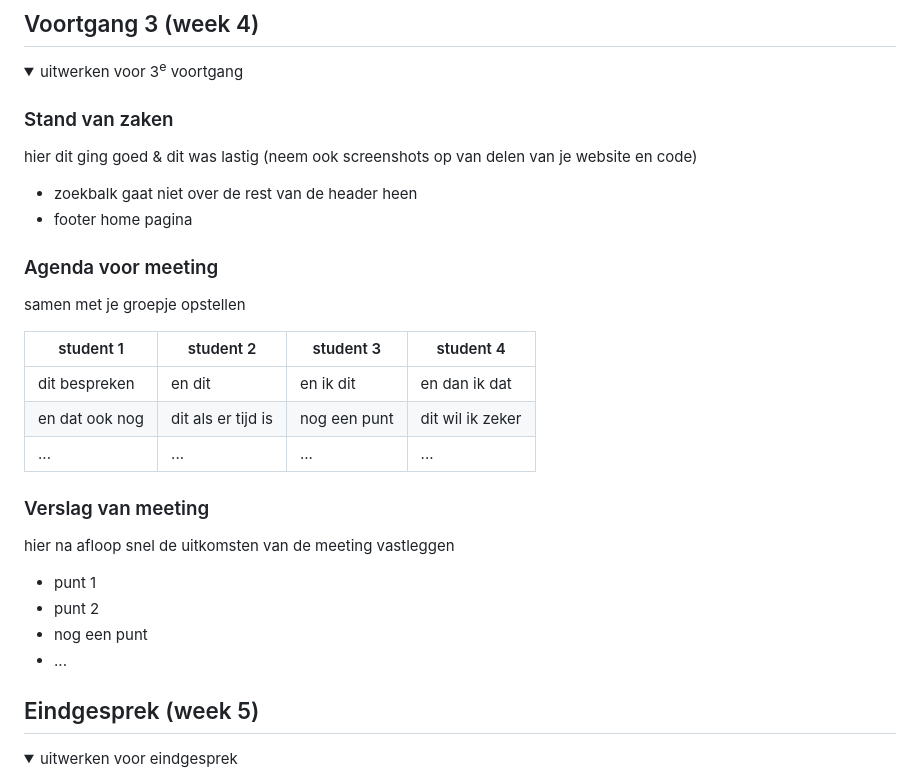
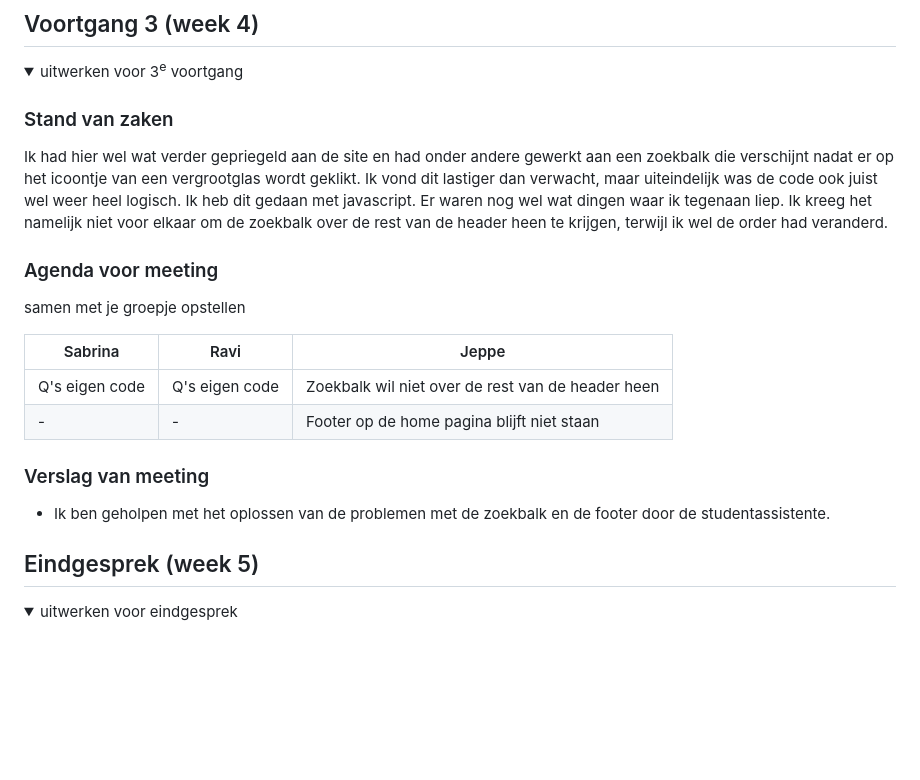
Before and after one commit to jeppedewilde/blok_web, a Markdown page: README.md, the part around the change printed below. Rendered like a GitHub page; folded sections open; blank space fills up the shorter version.

```diff
--- a/README.md
+++ b/README.md
@@ -197,32 +188,25 @@ Nb. Door *open* toe te voegen aan een *details* element kun je deze standaard op
   <summary>uitwerken voor 3<sup>e</sup> voortgang</summary>
 
   ### Stand van zaken
-  hier dit ging goed & dit was lastig (neem ook screenshots op van delen van je website en code)
+  Ik had hier wel wat verder gepriegeld aan de site en had onder andere gewerkt aan een zoekbalk die verschijnt nadat er op het icoontje van een vergrootglas
+  wordt geklikt. Ik vond dit lastiger dan verwacht, maar uiteindelijk was de code ook juist wel weer heel logisch. Ik heb dit gedaan met javascript. Er waren nog wel wat dingen
+  waar ik tegenaan liep. Ik kreeg het namelijk niet voor elkaar om de zoekbalk over de rest van de header heen te krijgen, terwijl ik wel de order had veranderd.
 
-  - zoekbalk gaat niet over de rest van de header heen
-  - footer home pagina
 
   ### Agenda voor meeting
   samen met je groepje opstellen
 
-  | student 1      | student 2          | student 3    | student 4        |
-  | ---            | ---                | ---          | ---              |
-  | dit bespreken  | en dit             | en ik dit    | en dan ik dat    |
-  | en dat ook nog | dit als er tijd is | nog een punt | dit wil ik zeker |
-  | ...            | ...                | ...          | ...              |
+  | Sabrina        | Ravi            | Jeppe                                                |
+  | ---            | ---             | ---                                                  |
+  | Q's eigen code | Q's eigen code  | Zoekbalk wil niet over de rest van de header heen    |
+  | -              | -               | Footer op de home pagina blijft niet staan           |
 
 
   ### Verslag van meeting
-  hier na afloop snel de uitkomsten van de meeting vastleggen
 
-  - punt 1
-  - punt 2
-  - nog een punt
-  - ...
+  - Ik ben geholpen met het oplossen van de problemen met de zoekbalk en de footer door de studentassistente.
 
 </details>
-
-
 
 
 
```
Also changed, not shown: other parts of README.md (+19 -28 lines).
